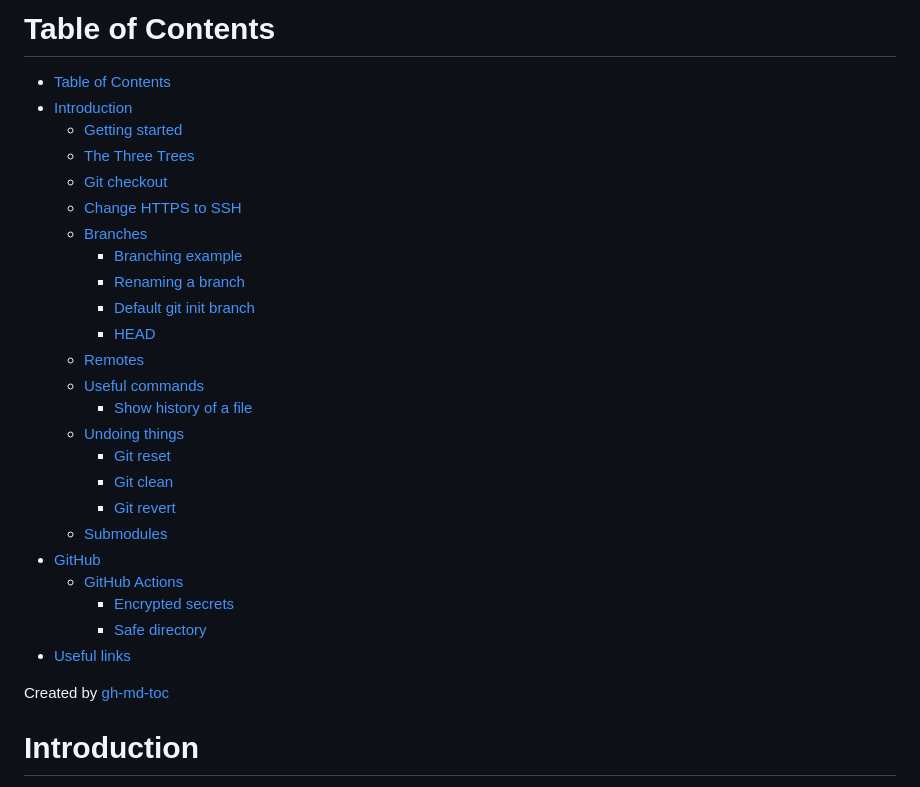
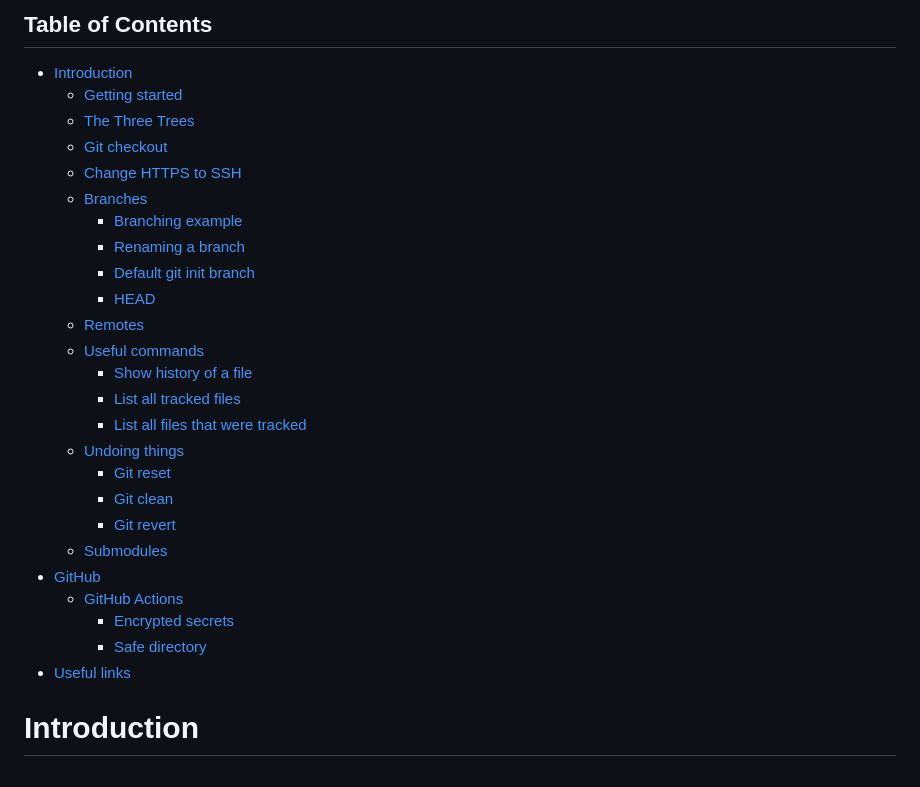
Before and after one commit to davetang/getting_started_with_git, a Markdown page: README.md, the part around the change. Rendered like a GitHub page.

Commit message:
Rebuild ToC with https://github.com/davetang/markdown-toc-bash

```diff
--- a/README.md
+++ b/README.md
@@ -1,32 +1,30 @@
-Table of Contents
-=================
+## Table of Contents
 
-* [Table of Contents](#table-of-contents)
-* [Introduction](#introduction)
-   * [Getting started](#getting-started)
-   * [The Three Trees](#the-three-trees)
-   * [Git checkout](#git-checkout)
-   * [Change HTTPS to SSH](#change-https-to-ssh)
-   * [Branches](#branches)
-      * [Branching example](#branching-example)
-      * [Renaming a branch](#renaming-a-branch)
-      * [Default git init branch](#default-git-init-branch)
-      * [HEAD](#head)
-   * [Remotes](#remotes)
-   * [Useful commands](#useful-commands)
-      * [Show history of a file](#show-history-of-a-file)
-   * [Undoing things](#undoing-things)
-      * [Git reset](#git-reset)
-      * [Git clean](#git-clean)
-      * [Git revert](#git-revert)
-   * [Submodules](#submodules)
-* [GitHub](#github)
-   * [GitHub Actions](#github-actions)
-      * [Encrypted secrets](#encrypted-secrets)
-      * [Safe directory](#safe-directory)
-* [Useful links](#useful-links)
-
-Created by [gh-md-toc](https://github.com/ekalinin/github-markdown-toc)
+- [Introduction](#introduction)
+  - [Getting started](#getting-started)
+  - [The Three Trees](#the-three-trees)
+  - [Git checkout](#git-checkout)
+  - [Change HTTPS to SSH](#change-https-to-ssh)
+  - [Branches](#branches)
+    - [Branching example](#branching-example)
+    - [Renaming a branch](#renaming-a-branch)
+    - [Default git init branch](#default-git-init-branch)
+    - [HEAD](#head)
+  - [Remotes](#remotes)
+  - [Useful commands](#useful-commands)
+    - [Show history of a file](#show-history-of-a-file)
+    - [List all tracked files](#list-all-tracked-files)
+    - [List all files that were tracked](#list-all-files-that-were-tracked)
+  - [Undoing things](#undoing-things)
+    - [Git reset](#git-reset)
+    - [Git clean](#git-clean)
+    - [Git revert](#git-revert)
+  - [Submodules](#submodules)
+- [GitHub](#github)
+  - [GitHub Actions](#github-actions)
+    - [Encrypted secrets](#encrypted-secrets)
+    - [Safe directory](#safe-directory)
+- [Useful links](#useful-links)
 
 # Introduction
 
```
